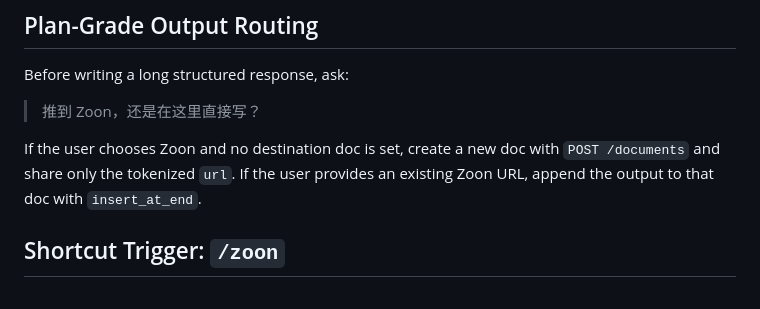
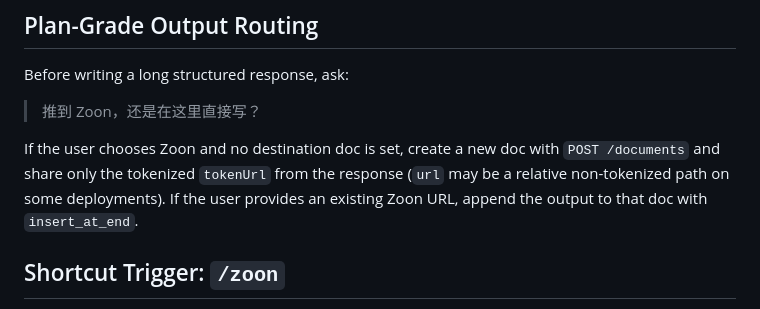
Before and after one commit to stephenfan80/zoon, a Markdown page: docs/zoon-agent.skill.md, the part around the change. Rendered like a GitHub page.

Commit message:
docs: clarify Zoon tokenUrl creation response

```diff
--- a/docs/zoon-agent.skill.md
+++ b/docs/zoon-agent.skill.md
@@ -21,8 +21,10 @@ Before writing a long structured response, ask:
 > 推到 Zoon，还是在这里直接写？
 
 If the user chooses Zoon and no destination doc is set, create a new doc with
-`POST /documents` and share only the tokenized `url`. If the user provides an
-existing Zoon URL, append the output to that doc with `insert_at_end`.
+`POST /documents` and share only the tokenized `tokenUrl` from the response
+(`url` may be a relative non-tokenized path on some deployments). If the user
+provides an existing Zoon URL, append the output to that doc with
+`insert_at_end`.
 
 ## Shortcut Trigger: `/zoon`
 When the user sends `/zoon` as a standalone message, switch this conversation
```
